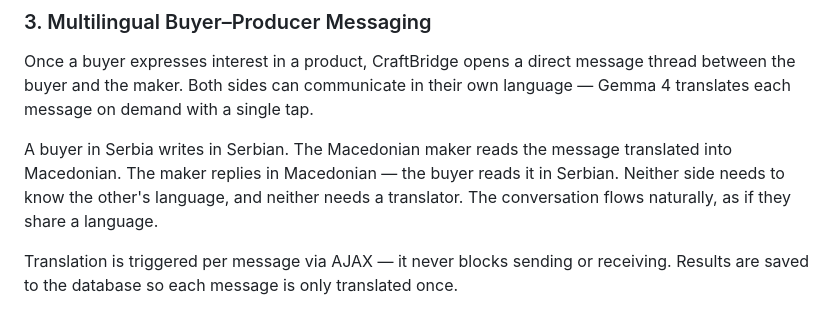
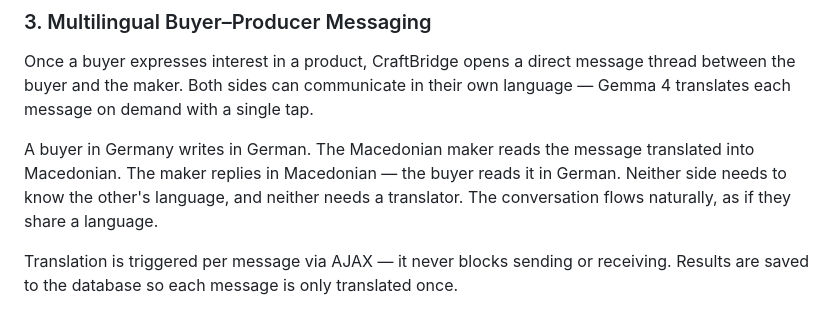
Before and after one commit to modnakapsula/craftbridge, a Markdown page: KAGGLE_WRITEUP.md, the part around the change. Drawn GitHub-style.

Commit message:
Update messaging example to German buyer / Macedonian maker
Co-Authored-By: Claude Sonnet 4.6 <noreply@anthropic.com>

```diff
--- a/KAGGLE_WRITEUP.md
+++ b/KAGGLE_WRITEUP.md
@@ -49,7 +49,7 @@ A maker who struggled to write even a single product description in her own lang
 ### 3. Multilingual Buyer–Producer Messaging
 Once a buyer expresses interest in a product, CraftBridge opens a direct message thread between the buyer and the maker. Both sides can communicate in their own language — Gemma 4 translates each message on demand with a single tap.
 
-A buyer in Serbia writes in Serbian. The Macedonian maker reads the message translated into Macedonian. The maker replies in Macedonian — the buyer reads it in Serbian. Neither side needs to know the other's language, and neither needs a translator. The conversation flows naturally, as if they share a language.
+A buyer in Germany writes in German. The Macedonian maker reads the message translated into Macedonian. The maker replies in Macedonian — the buyer reads it in German. Neither side needs to know the other's language, and neither needs a translator. The conversation flows naturally, as if they share a language.
 
 Translation is triggered per message via AJAX — it never blocks sending or receiving. Results are saved to the database so each message is only translated once.
 
```
